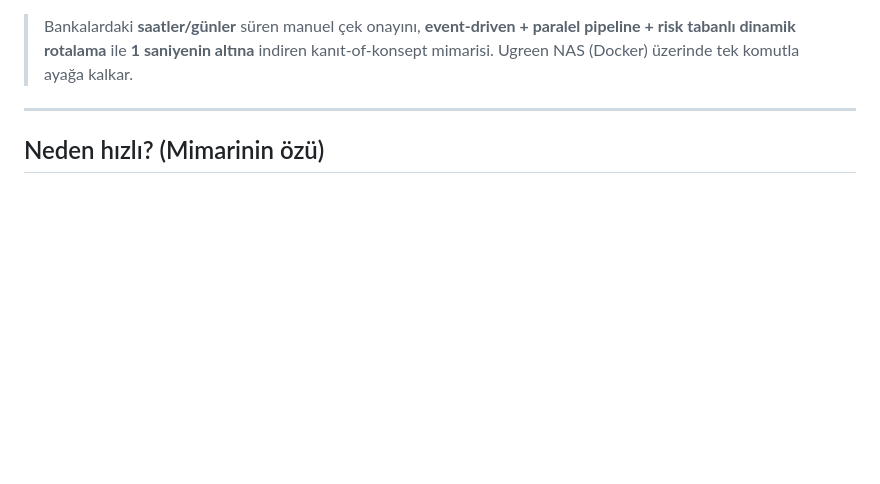
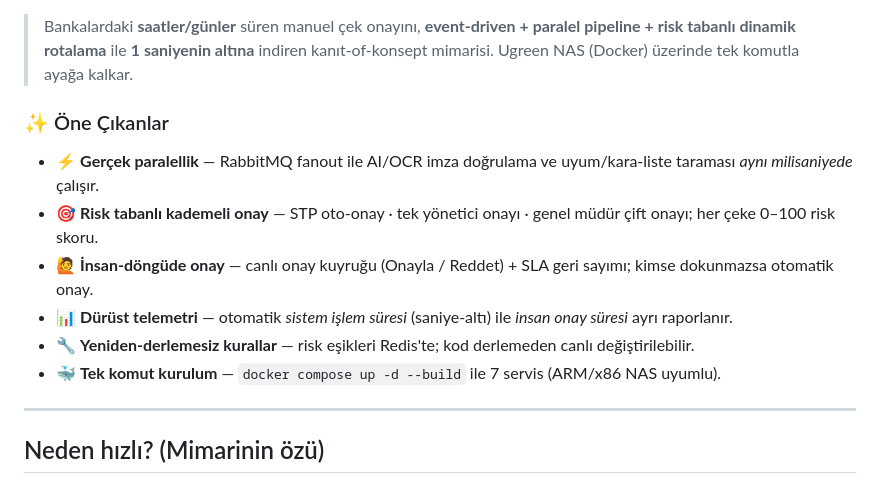
Before and after one commit to sayha2304/mikro-banka, a Markdown page: README.md, the part around one of its changes. GitHub-like rendering; blank space fills up the shorter version.

Commit message:
docs: README'ye teknoloji rozetleri ve öne çıkanlar bölümü

```diff
--- a/README.md
+++ b/README.md
@@ -3,4 +6,13 @@
 > Bankalardaki **saatler/günler** süren manuel çek onayını, **event-driven + paralel pipeline + risk tabanlı dinamik rotalama** ile **1 saniyenin altına** indiren kanıt-of-konsept mimarisi. Ugreen NAS (Docker) üzerinde tek komutla ayağa kalkar.
+
+### ✨ Öne Çıkanlar
+
+- ⚡ **Gerçek paralellik** — RabbitMQ fanout ile AI/OCR imza doğrulama ve uyum/kara-liste taraması *aynı milisaniyede* çalışır.
+- 🎯 **Risk tabanlı kademeli onay** — STP oto-onay · tek yönetici onayı · genel müdür çift onayı; her çeke 0–100 risk skoru.
+- 🙋 **İnsan-döngüde onay** — canlı onay kuyruğu (Onayla / Reddet) + SLA geri sayımı; kimse dokunmazsa otomatik onay.
+- 📊 **Dürüst telemetri** — otomatik *sistem işlem süresi* (saniye-altı) ile *insan onay süresi* ayrı raporlanır.
+- 🔧 **Yeniden-derlemesiz kurallar** — risk eşikleri Redis'te; kod derlemeden canlı değiştirilebilir.
+- 🐳 **Tek komut kurulum** — `docker compose up -d --build` ile 7 servis (ARM/x86 NAS uyumlu).
 
 ---
 
```
Also changed, not shown: other parts of README.md (+3 -0 lines).
